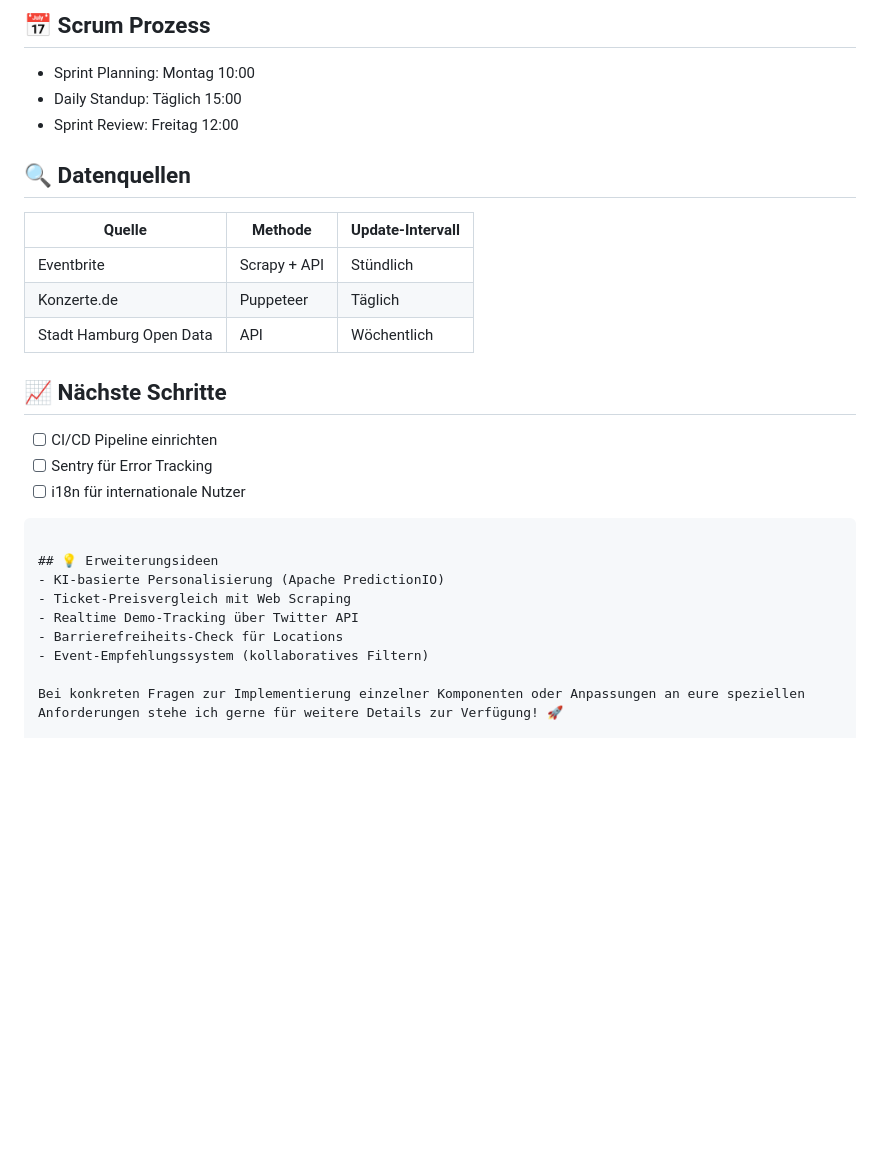
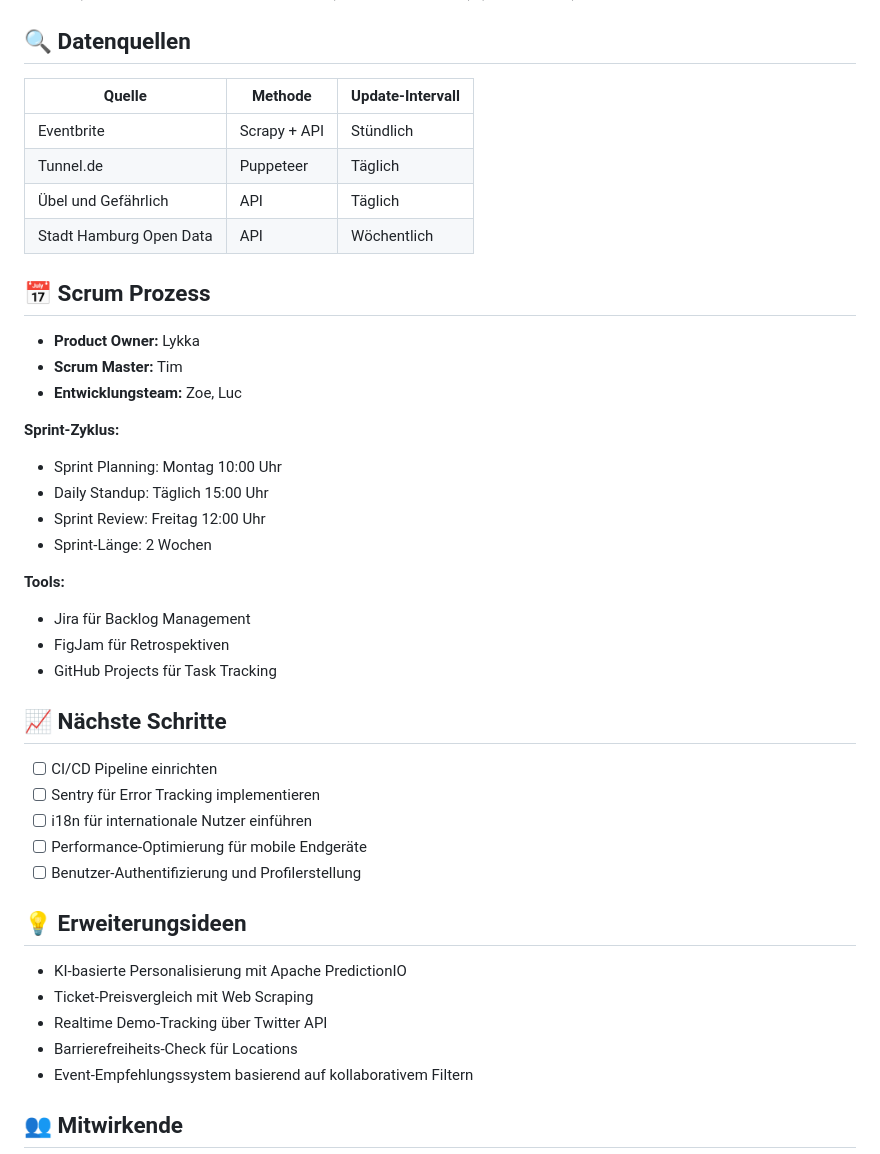
Before and after one commit to luclisson/HHEvents, a Markdown page: README.md, the part around one of its changes. Drawn GitHub-style; blank space fills up the shorter version.

````diff
--- a/README.md
+++ b/README.md
@@ -26,28 +97,47 @@ scrapy crawl eventbrite -O events.json
 
-## 📅 Scrum Prozess
-- Sprint Planning: Montag 10:00
-- Daily Standup: Täglich 15:00
-- Sprint Review: Freitag 12:00
+
 
 ## 🔍 Datenquellen
+
 | Quelle               | Methode        | Update-Intervall |
 |----------------------|----------------|-------------------|
 | Eventbrite           | Scrapy + API   | Stündlich         |
-| Konzerte.de          | Puppeteer      | Täglich           |
-| Stadt Hamburg Open Data | API       | Wöchentlich       |
+| Tunnel.de            | Puppeteer      | Täglich           |
+| Übel und Gefährlich  | API            | Täglich           |
+| Stadt Hamburg Open Data | API         | Wöchentlich       |
+
+## 📅 Scrum Prozess
+
+- **Product Owner:** Lykka
+- **Scrum Master:** Tim
+- **Entwicklungsteam:** Zoe, Luc
+
+**Sprint-Zyklus:**
+- Sprint Planning: Montag 10:00 Uhr
+- Daily Standup: Täglich 15:00 Uhr
+- Sprint Review: Freitag 12:00 Uhr
+- Sprint-Länge: 2 Wochen
+
+**Tools:**
+- Jira für Backlog Management
+- FigJam für Retrospektiven
+- GitHub Projects für Task Tracking
 
 ## 📈 Nächste Schritte
+
 - [ ] CI/CD Pipeline einrichten
-- [ ] Sentry für Error Tracking
-- [ ] i18n für internationale Nutzer
-```
+- [ ] Sentry für Error Tracking implementieren
+- [ ] i18n für internationale Nutzer einführen
+- [ ] Performance-Optimierung für mobile Endgeräte
+- [ ] Benutzer-Authentifizierung und Profilerstellung
 
 ## 💡 Erweiterungsideen
-- KI-basierte Personalisierung (Apache PredictionIO)
+
+- KI-basierte Personalisierung mit Apache PredictionIO
 - Ticket-Preisvergleich mit Web Scraping
 - Realtime Demo-Tracking über Twitter API
 - Barrierefreiheits-Check für Locations
-- Event-Empfehlungssystem (kollaboratives Filtern)
+- Event-Empfehlungssystem basierend auf kollaborativem Filtern
 
-Bei konkreten Fragen zur Implementierung einzelner Komponenten oder Anpassungen an eure speziellen Anforderungen stehe ich gerne für weitere Details zur Verfügung! 🚀
+## 👥 Mitwirkende
 
````
Also changed, not shown: other parts of README.md (+98 -74 lines).
